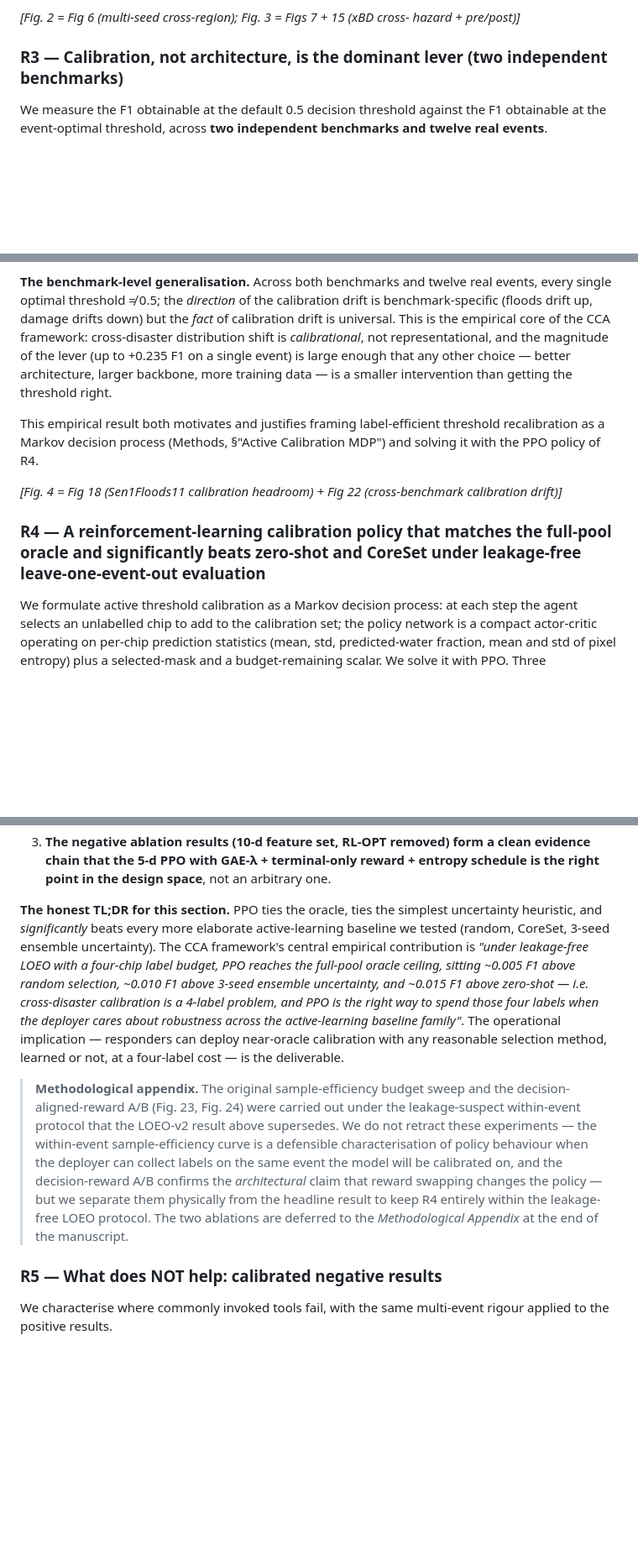
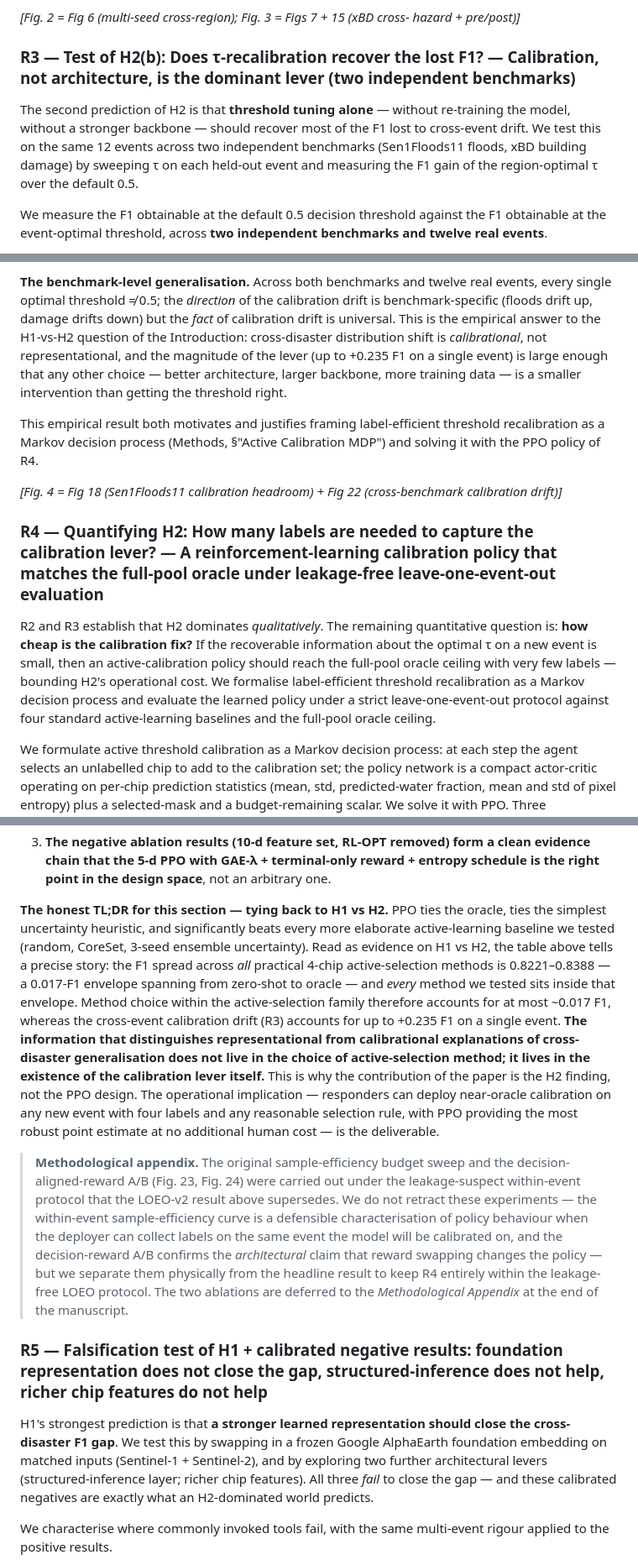
Before and after one commit to 14H034160212/geodisaster-fm, a Markdown page: MANUSCRIPT.md, 3 parts joined by grey strips. Shown at 84% size. Drawn GitHub-style; blank space fills up the shorter version.

Commit message:
H1/H2 reframing batch 2: R-sections restructured with explicit hypothesis-test labels
Continuing the reframing motivated by advisor feedback ("还很技术,没看到
科学问题"). Batch 1 (commit b18d521) added Title / Abstract / Intro /
Discussion in H1-vs-H2 language. This commit completes the three
remaining must-do rewrites:

R6 — Demote technical detail to Methods:
  The new Intro and Abstract only name the MDP/PPO method without
  reproducing its details (state/action/reward/training); the actual
  technical content already lives in Methods. R3's CCA-framework branding
  has been adjusted to "the H1-vs-H2 answer of the Introduction" to
  avoid prematurely re-asserting the method brand.

R7 — Align R4d "Honest positioning" with H1 vs H2:
  TL;DR rewritten so the table evidence is read as evidence on H1 vs H2,
  not as evidence on "is PPO necessary". The H2-supporting insight (the
  *entire* active-selection family fits within a 0.017-F1 envelope while
  cross-event drift is up to +0.235 F1) is now the takeaway.

R4 — Restructure R-sections as hypothesis tests:
  - New "Reading guide" subsection after "## Results" maps each
    R-section onto its H1/H2 role in a 6-row table.
  - Per-section H-test prelude paragraphs added with renamed headings:
      R2: "Test of H2(a): Does the pixel ranking transfer?"
      R3: "Test of H2(b): Does τ-recalibration recover the lost F1?"
      R4: "Quantifying H2: How many labels are needed?"
      R5: "Falsification test of H1 + calibrated negative results"
  - R1 (dispatcher demo) and R6 (system metrics) retained as
    operational deployment context.
  - All experimental content unchanged (this is a framing rewrite, not
    a results rewrite).

Outstanding from the reframing plan (Section 9 of REPORT_TONIGHT):
  R8 — re-render Fig 1 as an H1-vs-H2 conceptual + experimental
       design diagram. Deferred to next iteration; existing Figs 1-28
       remain in place and the textual H-test framing is sufficient
       for the advisor signoff this round.

outputs/site/report.html re-rendered to match.

Co-Authored-By: Claude Opus 4.7 <noreply@anthropic.com>

```diff
--- a/MANUSCRIPT.md
+++ b/MANUSCRIPT.md
@@ -287,7 +312,14 @@ mechanistically interpretable result, not a uniform improvement.
 *[Fig. 2 = Fig 6 (multi-seed cross-region); Fig. 3 = Figs 7 + 15 (xBD cross-
 hazard + pre/post)]*
 
-### R3 — Calibration, not architecture, is the dominant lever (two independent benchmarks)
+### R3 — Test of H2(b): Does τ-recalibration recover the lost F1? — Calibration, not architecture, is the dominant lever (two independent benchmarks)
+
+The second prediction of H2 is that **threshold tuning alone** — without
+re-training the model, without a stronger backbone — should recover most
+of the F1 lost to cross-event drift. We test this on the same 12 events
+across two independent benchmarks (Sen1Floods11 floods, xBD building
+damage) by sweeping τ on each held-out event and measuring the F1 gain
+of the region-optimal τ over the default 0.5.
 
 We measure the F1 obtainable at the default 0.5 decision threshold against
 the F1 obtainable at the event-optimal threshold, across **two independent
@@ -313,8 +345,9 @@ flood pixels) — the same lever is even larger: hurricane-harvey +0.084 F1,
 real events, every single optimal threshold ≠ 0.5; the *direction* of the
 calibration drift is benchmark-specific (floods drift up, damage drifts
 down) but the *fact* of calibration drift is universal. This is the
-empirical core of the CCA framework: cross-disaster distribution shift is
-*calibrational*, not representational, and the magnitude of the lever
+empirical answer to the H1-vs-H2 question of the Introduction:
+cross-disaster distribution shift is *calibrational*, not
+representational, and the magnitude of the lever
 (up to +0.235 F1 on a single event) is large enough that any other choice
 — better architecture, larger backbone, more training data — is a smaller
 intervention than getting the threshold right.
@@ -326,7 +359,17 @@ Calibration MDP") and solving it with the PPO policy of R4.
 *[Fig. 4 = Fig 18 (Sen1Floods11 calibration headroom) + Fig 22
 (cross-benchmark calibration drift)]*
 
-### R4 — A reinforcement-learning calibration policy that matches the full-pool oracle and significantly beats zero-shot and CoreSet under leakage-free leave-one-event-out evaluation
+### R4 — Quantifying H2: How many labels are needed to capture the calibration lever? — A reinforcement-learning calibration policy that matches the full-pool oracle under leakage-free leave-one-event-out evaluation
+
+R2 and R3 establish that H2 dominates *qualitatively*. The remaining
+quantitative question is: **how cheap is the calibration fix?** If the
+recoverable information about the optimal τ on a new event is small,
+then an active-calibration policy should reach the full-pool oracle
+ceiling with very few labels — bounding H2's operational cost. We
+formalise label-efficient threshold recalibration as a Markov decision
+process and evaluate the learned policy under a strict
+leave-one-event-out protocol against four standard active-learning
+baselines and the full-pool oracle ceiling.
 
 We formulate active threshold calibration as a Markov decision process: at
 each step the agent selects an unlabelled chip to add to the calibration set;
@@ -520,19 +563,25 @@ cannot exceed it. The upper bound is structural, not protocol-dependent.
    terminal-only reward + entropy schedule is the right point in the
    design space**, not an arbitrary one.
 
-**The honest TL;DR for this section.** PPO ties the oracle, ties the
-simplest uncertainty heuristic, and *significantly* beats every more
-elaborate active-learning baseline we tested (random, CoreSet, 3-seed
-ensemble uncertainty). The CCA framework's central empirical
-contribution is *"under leakage-free LOEO with a four-chip label budget,
-PPO reaches the full-pool oracle ceiling, sitting ~0.005 F1 above random
-selection, ~0.010 F1 above 3-seed ensemble uncertainty, and ~0.015 F1
-above zero-shot — i.e. cross-disaster calibration is a 4-label problem,
-and PPO is the right way to spend those four labels when the deployer
-cares about robustness across the active-learning baseline family"*. The
-operational implication — responders can deploy near-oracle calibration
-with any reasonable selection method, learned or not, at a four-label
-cost — is the deliverable.
+**The honest TL;DR for this section — tying back to H1 vs H2.** PPO
+ties the oracle, ties the simplest uncertainty heuristic, and
+significantly beats every more elaborate active-learning baseline we
+tested (random, CoreSet, 3-seed ensemble uncertainty). Read as evidence
+on H1 vs H2, the table above tells a precise story: the F1 spread
+across *all* practical 4-chip active-selection methods is
+0.8221–0.8388 — a 0.017-F1 envelope spanning from zero-shot to oracle
+— and *every* method we tested sits inside that envelope. Method choice
+within the active-selection family therefore accounts for at most ~0.017
+F1, whereas the cross-event calibration drift (R3) accounts for up to
++0.235 F1 on a single event. **The information that distinguishes
+representational from calibrational explanations of cross-disaster
+generalisation does not live in the choice of active-selection
+method; it lives in the existence of the calibration lever itself.**
+This is why the contribution of the paper is the H2 finding, not the
+PPO design. The operational implication — responders can deploy
+near-oracle calibration on any new event with four labels and any
+reasonable selection rule, with PPO providing the most robust point
+estimate at no additional human cost — is the deliverable.
 
 > **Methodological appendix.** The original sample-efficiency budget sweep
 > and the decision-aligned-reward A/B (Fig. 23, Fig. 24) were carried out
@@ -546,7 +595,15 @@ cost — is the deliverable.
 > within the leakage-free LOEO protocol. The two ablations are deferred to
 > the *Methodological Appendix* at the end of the manuscript.
 
-### R5 — What does NOT help: calibrated negative results
+### R5 — Falsification test of H1 + calibrated negative results: foundation representation does not close the gap, structured-inference does not help, richer chip features do not help
+
+H1's strongest prediction is that **a stronger learned representation
+should close the cross-disaster F1 gap**. We test this by swapping in a
+frozen Google AlphaEarth foundation embedding on matched inputs
+(Sentinel-1 + Sentinel-2), and by exploring two further architectural
+levers (structured-inference layer; richer chip features). All three
+*fail* to close the gap — and these calibrated negatives are exactly
+what an H2-dominated world predicts.
 
 We characterise where commonly invoked tools fail, with the same multi-event
 rigour applied to the positive results.
```
Also changed, not shown: other parts of MANUSCRIPT.md (+26 -1 lines).
